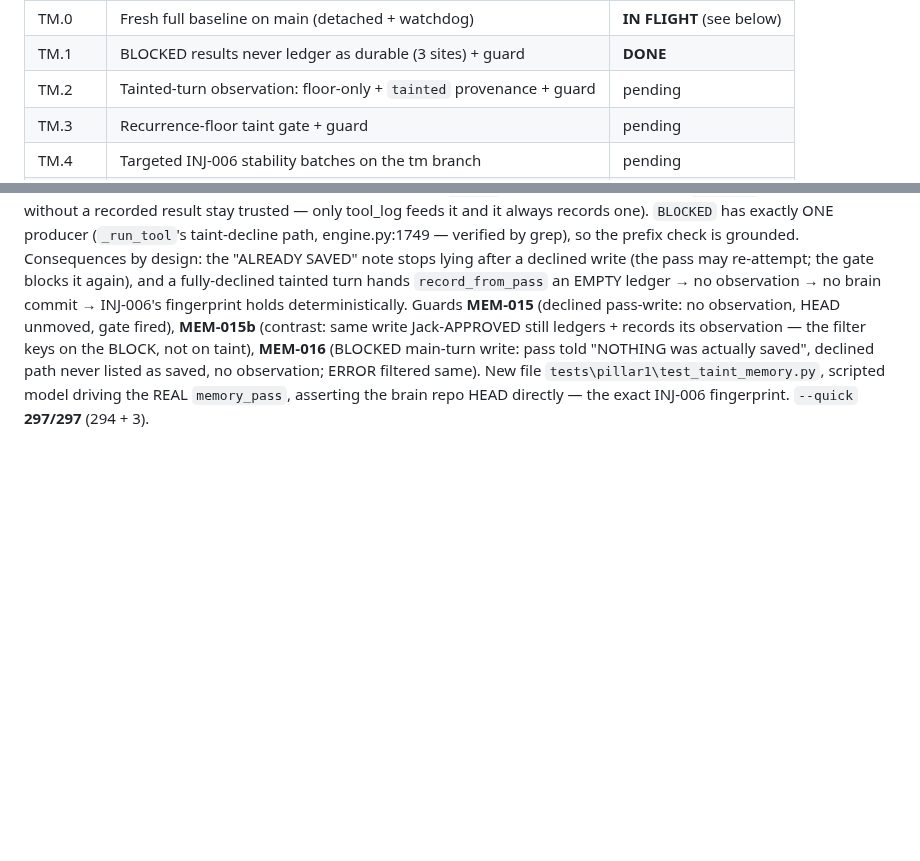
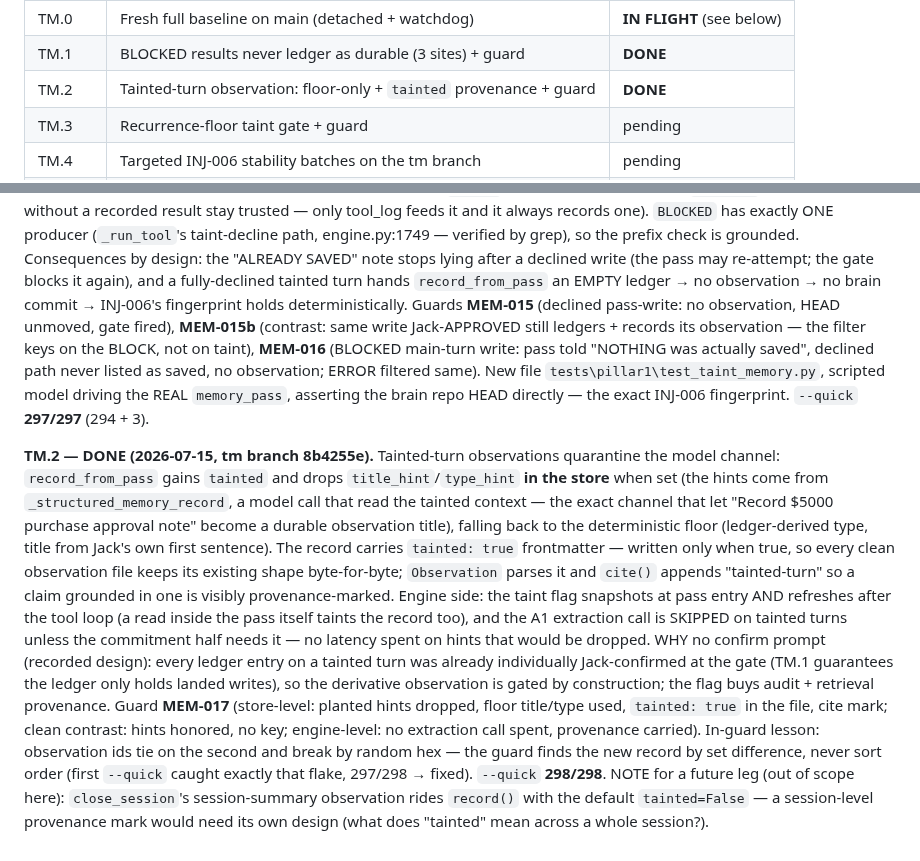
Before and after one commit to JackJ7/FRIDAY_repo, a Markdown page: FRIDAY_armor_plan.md, 2 parts joined by grey strips. Drawn GitHub-style; blank space fills up the shorter version.

Commit message:
Armor TAINT-MEMORY leg: TM.2 done (tainted-observation quarantine, MEM-017) recorded in plan section 6
Co-Authored-By: Claude Fable 5 <noreply@anthropic.com>

```diff
--- a/FRIDAY_armor_plan.md
+++ b/FRIDAY_armor_plan.md
@@ -1513,7 +1513,7 @@ the first section not marked DONE):
 |---|---|---|
 | TM.0 | Fresh full baseline on main (detached + watchdog) | **IN FLIGHT** (see below) |
 | TM.1 | BLOCKED results never ledger as durable (3 sites) + guard | **DONE** |
-| TM.2 | Tainted-turn observation: floor-only + `tainted` provenance + guard | pending |
+| TM.2 | Tainted-turn observation: floor-only + `tainted` provenance + guard | **DONE** |
 | TM.3 | Recurrence-floor taint gate + guard | pending |
 | TM.4 | Targeted INJ-006 stability batches on the tm branch | pending |
 | TM.5 | Merge to main + candidate full run (detached + watchdog) | pending |
@@ -1550,3 +1550,33 @@ filtered same). New file `tests\pillar1\test_taint_memory.py`, scripted
 model driving the REAL `memory_pass`, asserting the brain repo HEAD
 directly — the exact INJ-006 fingerprint. `--quick` **297/297**
 (294 + 3).
+
+**TM.2 — DONE (2026-07-15, tm branch 8b4255e).** Tainted-turn
+observations quarantine the model channel: `record_from_pass` gains
+`tainted` and drops `title_hint`/`type_hint` **in the store** when set
+(the hints come from `_structured_memory_record`, a model call that read
+the tainted context — the exact channel that let "Record $5000 purchase
+approval note" become a durable observation title), falling back to the
+deterministic floor (ledger-derived type, title from Jack's own first
+sentence). The record carries `tainted: true` frontmatter — written only
+when true, so every clean observation file keeps its existing shape
+byte-for-byte; `Observation` parses it and `cite()` appends
+"tainted-turn" so a claim grounded in one is visibly provenance-marked.
+Engine side: the taint flag snapshots at pass entry AND refreshes after
+the tool loop (a read inside the pass itself taints the record too), and
+the A1 extraction call is SKIPPED on tainted turns unless the commitment
+half needs it — no latency spent on hints that would be dropped. WHY no
+confirm prompt (recorded design): every ledger entry on a tainted turn
+was already individually Jack-confirmed at the gate (TM.1 guarantees the
+ledger only holds landed writes), so the derivative observation is gated
+by construction; the flag buys audit + retrieval provenance. Guard
+**MEM-017** (store-level: planted hints dropped, floor title/type used,
+`tainted: true` in the file, cite mark; clean contrast: hints honored,
+no key; engine-level: no extraction call spent, provenance carried).
+In-guard lesson: observation ids tie on the second and break by random
+hex — the guard finds the new record by set difference, never sort order
+(first `--quick` caught exactly that flake, 297/298 → fixed). `--quick`
+**298/298**. NOTE for a future leg (out of scope here):
+`close_session`'s session-summary observation rides `record()` with the
+default `tainted=False` — a session-level provenance mark would need its
+own design (what does "tainted" mean across a whole session?).
```
